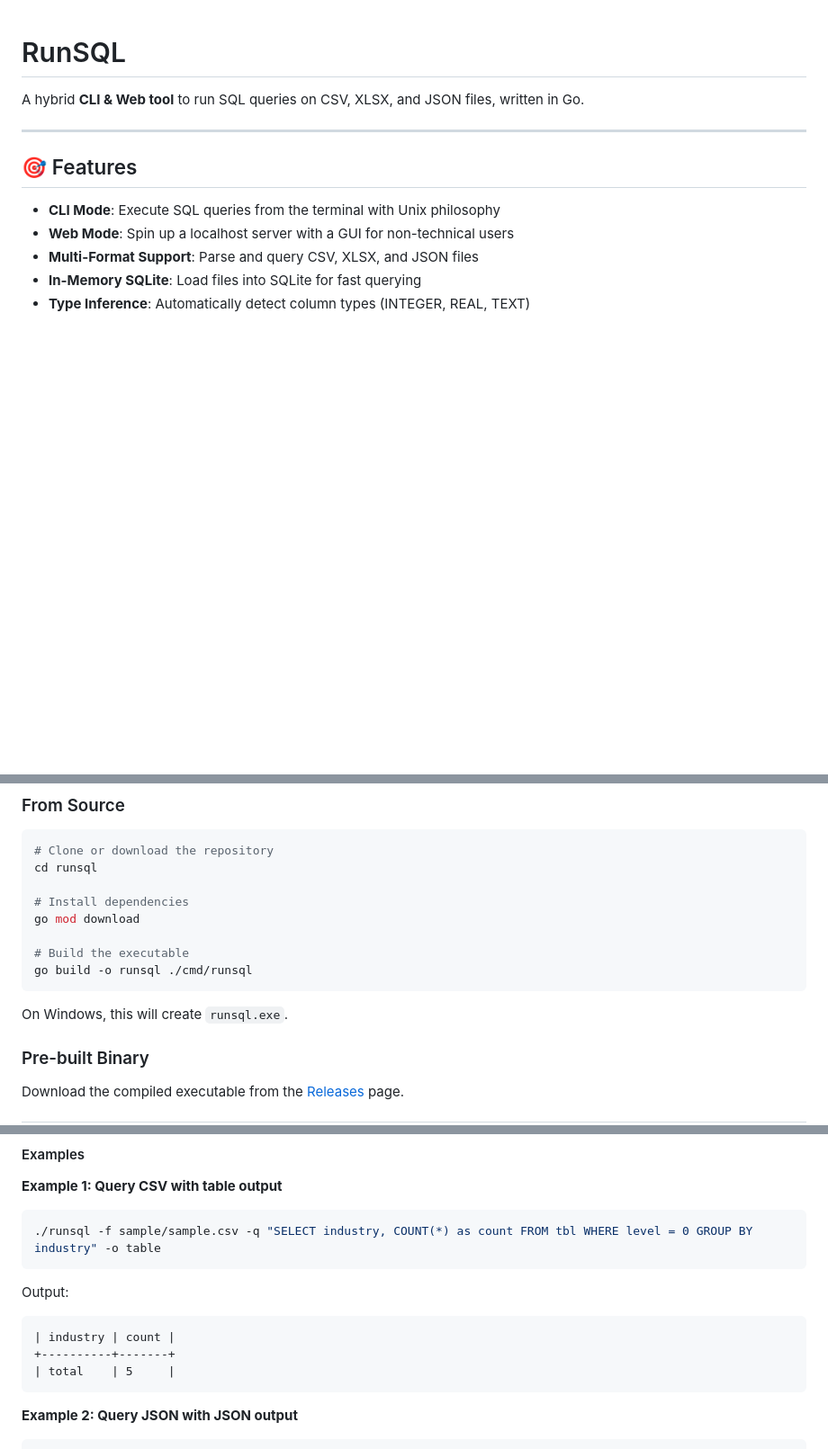
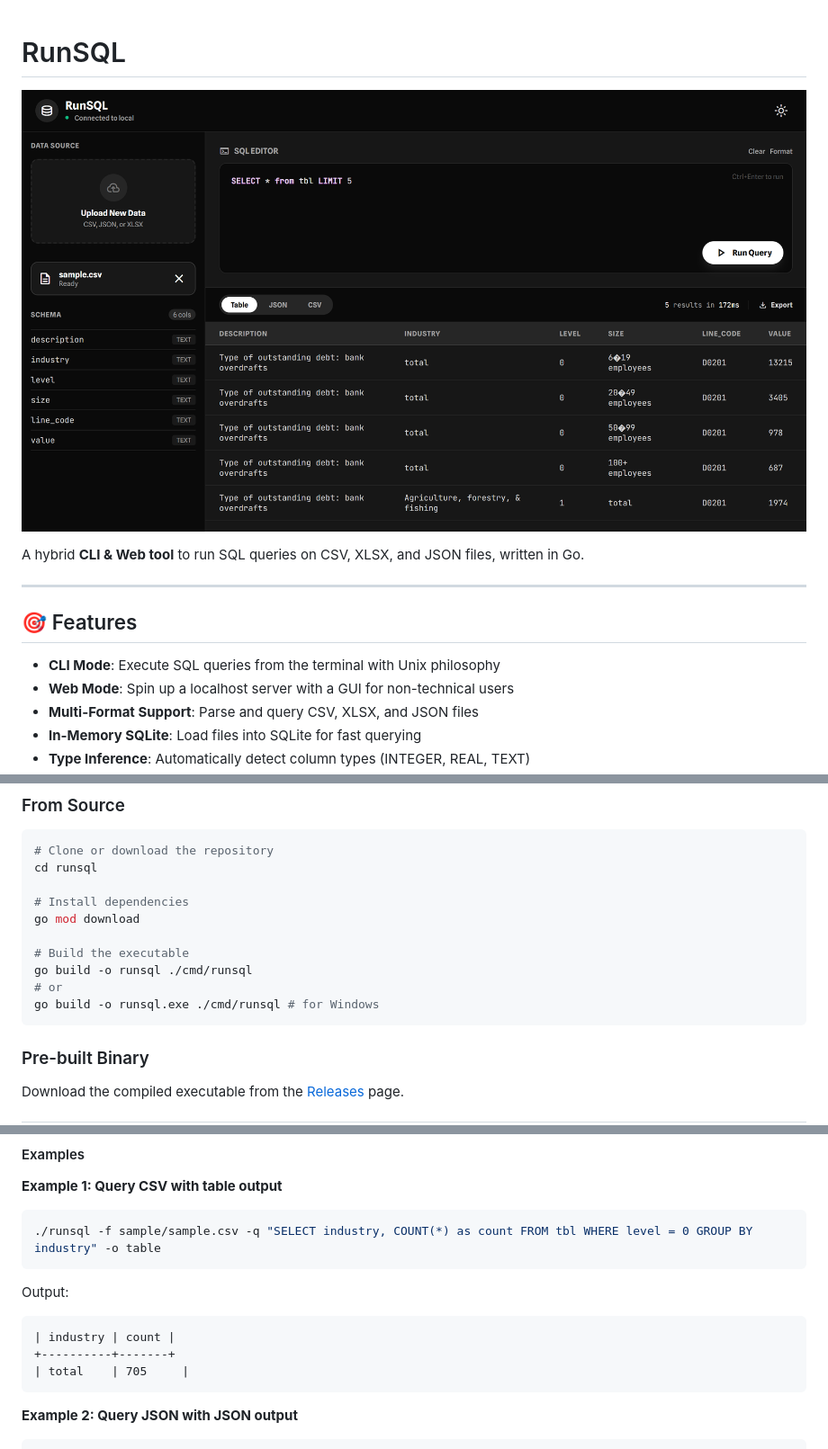
Before and after one commit to zulfikawr/runsql, a Markdown page: README.md, 3 parts joined by grey strips. Shown: that part at 90% size. GitHub-like rendering; pictures changed too: screenshot.png (added); blank space fills up the shorter version.

````diff
--- a/README.md
+++ b/README.md
@@ -1,4 +1,6 @@
 # RunSQL
+
+![screenshot](./screenshot.png)
 
 A hybrid **CLI & Web tool** to run SQL queries on CSV, XLSX, and JSON files, written in Go.
 
@@ -37,9 +39,9 @@ go mod download
 
 # Build the executable
 go build -o runsql ./cmd/runsql
+# or
+go build -o runsql.exe ./cmd/runsql # for Windows
 ```
-
-On Windows, this will create `runsql.exe`.
 
 ### Pre-built Binary
 
@@ -80,7 +82,7 @@ Output:
 ```
 | industry | count |
 +----------+-------+
-| total    | 5     |
+| total    | 705     |
 ```
 
 **Example 2: Query JSON with JSON output**
````
